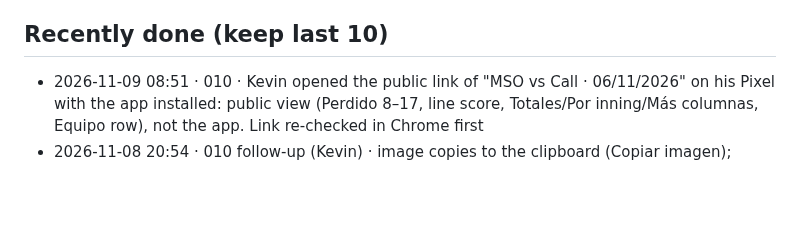
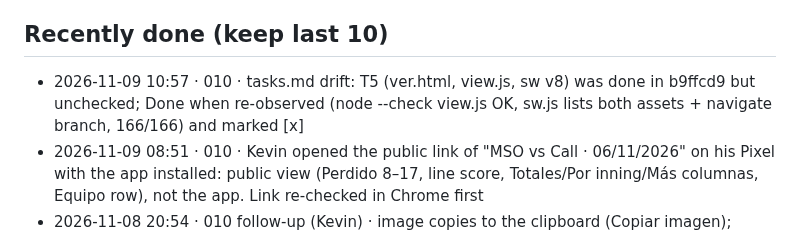
Before and after one commit to KevinPerez2701/softball-lineup, a Markdown page: STATUS.md, the part around one of its changes. Rendered like a GitHub page; blank space fills up the shorter version.

Commit message:
docs(010): mark T5 done (shipped in b9ffcd9, tasks.md drift)

```diff
--- a/STATUS.md
+++ b/STATUS.md
@@ -34,6 +34,7 @@ Phases: constitution · spec · clarify · plan · tasks · implement · validat
 - Not covered by the 004 demo: RF-13 backdrop tap and back button, RF-2 storage-failure toast.
 
 ## Recently done (keep last 10)
+- 2026-11-09 10:57 · 010 · tasks.md drift: T5 (ver.html, view.js, sw v8) was done in b9ffcd9 but unchecked; Done when re-observed (node --check view.js OK, sw.js lists both assets + navigate branch, 166/166) and marked [x]
 - 2026-11-09 08:51 · 010 · Kevin opened the public link of "MSO vs Call · 06/11/2026" on his Pixel with the app installed: public view (Perdido 8–17, line score, Totales/Por inning/Más columnas, Equipo row), not the app. Link re-checked in Chrome first
 - 2026-11-08 20:54 · 010 follow-up (Kevin) · image copies to the clipboard (Copiar imagen); phone game view and ver.html: 10 columns + Más columnas, compact line score, names cut at 92 px, no title outline; sw v9. Checked at 360 px on localhost:8001 (app view and ver.html both 294/294 and 321/321 wide, no sideways scroll)
 - 2026-11-08 20:47 · 010 quick fix (Kevin) · game view: Compartir and Editar moved to the top row next to "← Juegos"; checked at 360 px on localhost:8001
```
Also changed, not shown: other parts of STATUS.md (+1 -5 lines), specs/010-game-view-share/tasks.md (+1 -1 lines).
